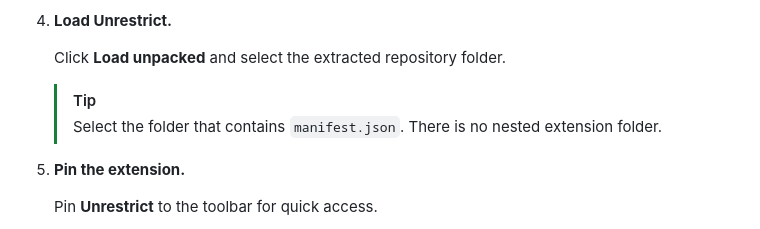
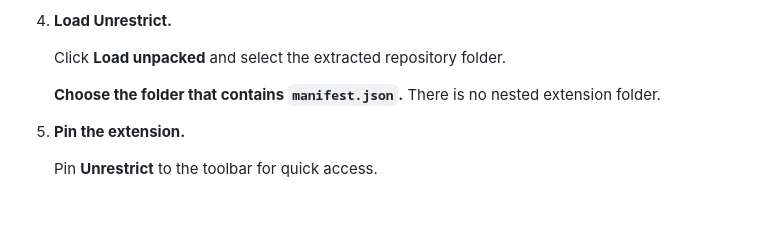
Before and after one commit to el1anbtw/Unrestrict, a Markdown page: README.md, the part around the change. Drawn GitHub-style; blank space fills up the shorter version.

Commit message:
Fix Quickstart folder hint rendering

```diff
--- a/README.md
+++ b/README.md
@@ -36,8 +36,7 @@ Install Unrestrict in a minute. No build step or dependencies are required.
 
    Click **Load unpacked** and select the extracted repository folder.
 
-   > [!TIP]
-   > Select the folder that contains `manifest.json`. There is no nested extension folder.
+   **Choose the folder that contains `manifest.json`.** There is no nested extension folder.
 
 5. **Pin the extension.**
 
```
